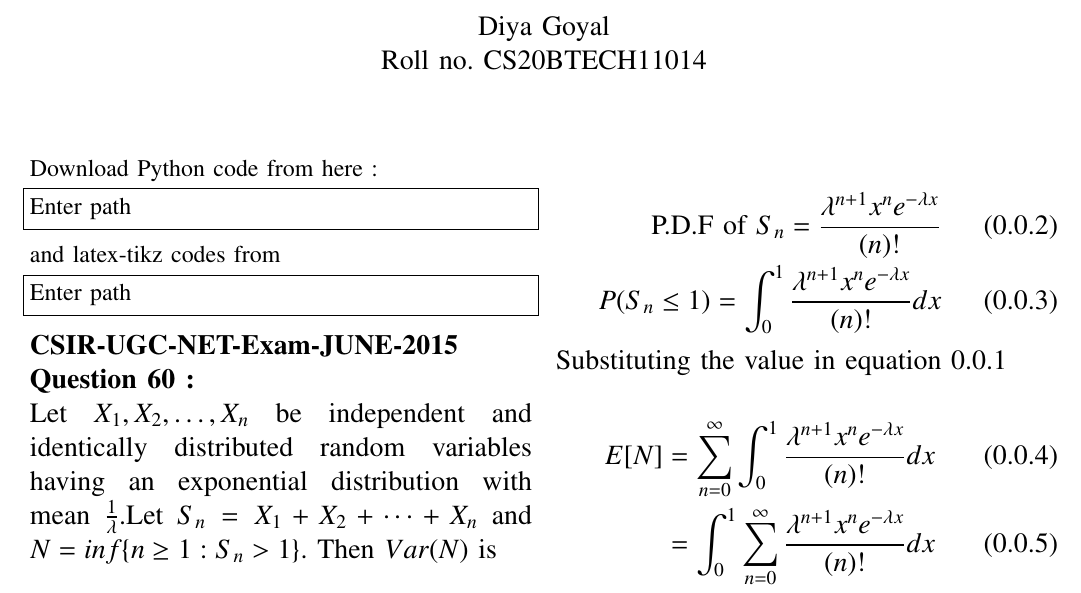
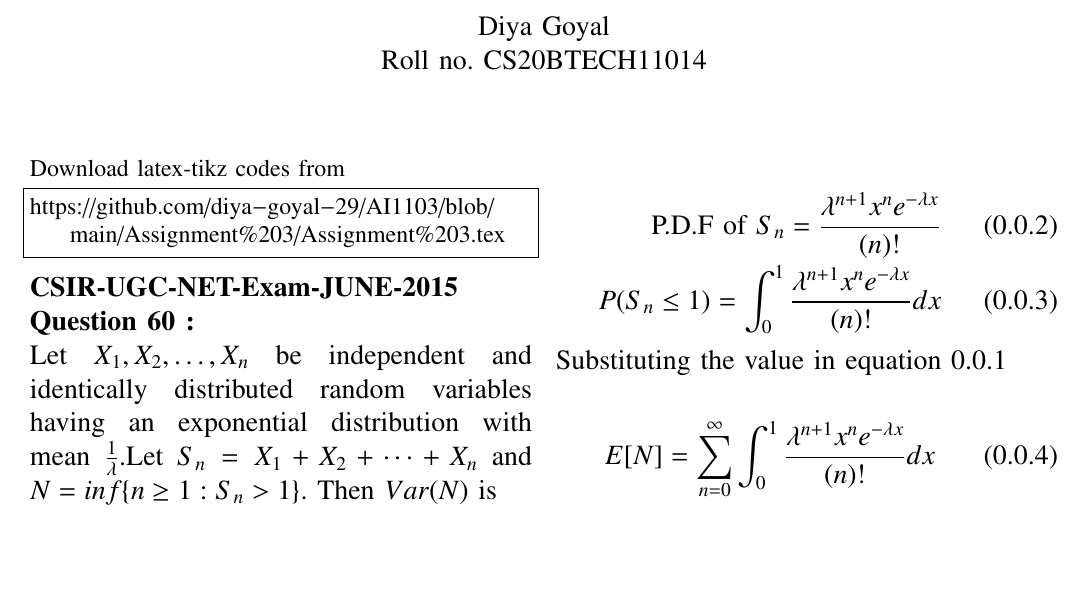
Before and after one commit to diya-goyal-29/AI1103, a LaTeX problem sheet (Assignment 3/Assignment 3.tex): part of page 1 of 2, cut so that both start at the same text, the shorter picture padded with empty space. Compiled offline with pdfLaTeX.

Commit message:
Update Assignment 3.tex

```diff
--- a/Assignment 3/Assignment 3.tex
+++ b/Assignment 3/Assignment 3.tex
@@ -120,13 +120,9 @@ columns=fullflexible
 \bigskip
 \renewcommand{\thefigure}{\theenumi}
 \renewcommand{\thetable}{\theenumi}
-Download Python code from here :
+Download latex-tikz codes from
 \begin{lstlisting}
-Enter path
-\end{lstlisting}
-and latex-tikz codes from
-\begin{lstlisting}
-Enter path
+https://github.com/diya-goyal-29/AI1103/blob/main/Assignment%203/Assignment%203.tex
 \end{lstlisting}
 \large \textbf{CSIR-UGC-NET-Exam-JUNE-2015 Question 60 :}\\
 Let $X_1, X_2, \dots, X_n$ be independent and identically distributed random variables having an exponential distribution with mean $\frac{1}{\lambda}$.Let $S_n = X_1 + X_2 + \cdots + X_n$ and $N = inf \{n \geq 1: S_n > 1\}$. Then $Var(N)$ is\\
```
